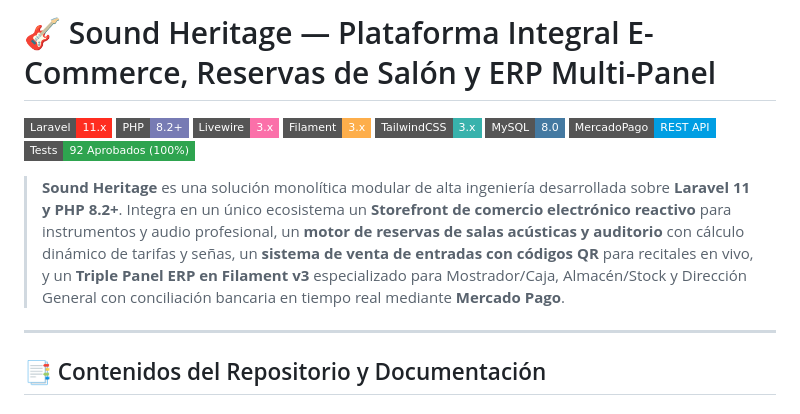
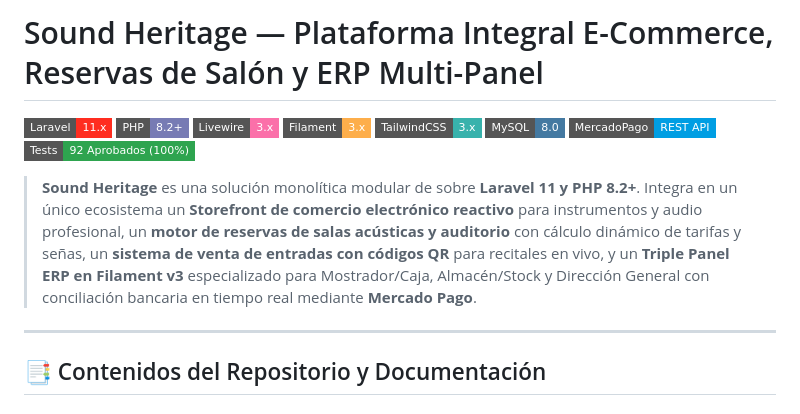
Before and after one commit to FranJGZ/sistema-sound-heritage, a Markdown page: README.md, the part around the change. Drawn GitHub-style; badges without logos.

Commit message:
Fix formatting in README header and description

```diff
--- a/README.md
+++ b/README.md
@@ -1,4 +1,4 @@
-# 🎸 Sound Heritage — Plataforma Integral E-Commerce, Reservas de Salón y ERP Multi-Panel
+# Sound Heritage — Plataforma Integral E-Commerce, Reservas de Salón y ERP Multi-Panel
 
 [![Laravel 11](https://img.shields.io/badge/Laravel-11.x-FF2D20?style=flat-square&logo=laravel&logoColor=white)](https://laravel.com)
 [![PHP 8.2+](https://img.shields.io/badge/PHP-8.2%2B-777BB4?style=flat-square&logo=php&logoColor=white)](https://php.net)
@@ -9,7 +9,7 @@
 [![Mercado Pago SDK](https://img.shields.io/badge/MercadoPago-REST%20API-009EE3?style=flat-square&logo=mercadopago&logoColor=white)](https://www.mercadopago.com.ar/developers)
 [![Tests Passing](https://img.shields.io/badge/Tests-92%20Aprobados%20(100%25)-2ea44f?style=flat-square)](#-verificación-y-suite-de-pruebas-automatizadas)
 
-> **Sound Heritage** es una solución monolítica modular de alta ingeniería desarrollada sobre **Laravel 11 y PHP 8.2+**. Integra en un único ecosistema un **Storefront de comercio electrónico reactivo** para instrumentos y audio profesional, un **motor de reservas de salas acústicas y auditorio** con cálculo dinámico de tarifas y señas, un **sistema de venta de entradas con códigos QR** para recitales en vivo, y un **Triple Panel ERP en Filament v3** especializado para Mostrador/Caja, Almacén/Stock y Dirección General con conciliación bancaria en tiempo real mediante **Mercado Pago**.
+> **Sound Heritage** es una solución monolítica modular de sobre **Laravel 11 y PHP 8.2+**. Integra en un único ecosistema un **Storefront de comercio electrónico reactivo** para instrumentos y audio profesional, un **motor de reservas de salas acústicas y auditorio** con cálculo dinámico de tarifas y señas, un **sistema de venta de entradas con códigos QR** para recitales en vivo, y un **Triple Panel ERP en Filament v3** especializado para Mostrador/Caja, Almacén/Stock y Dirección General con conciliación bancaria en tiempo real mediante **Mercado Pago**.
 
 ---
 
```
